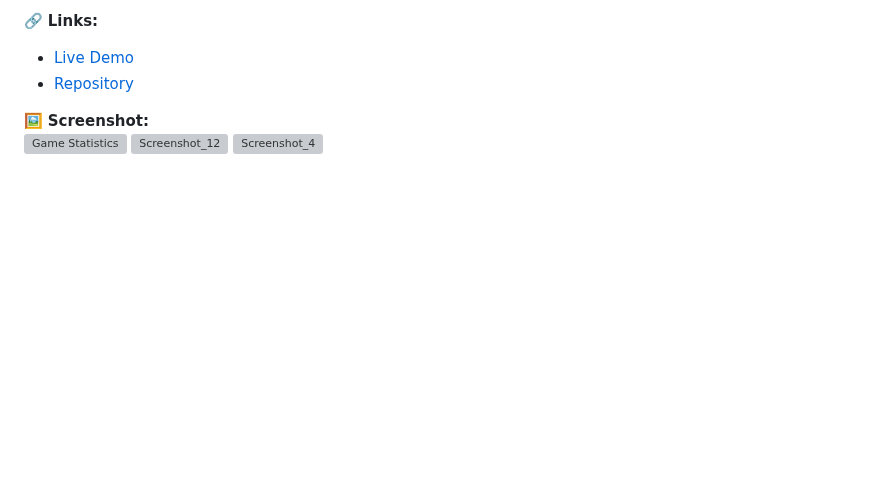
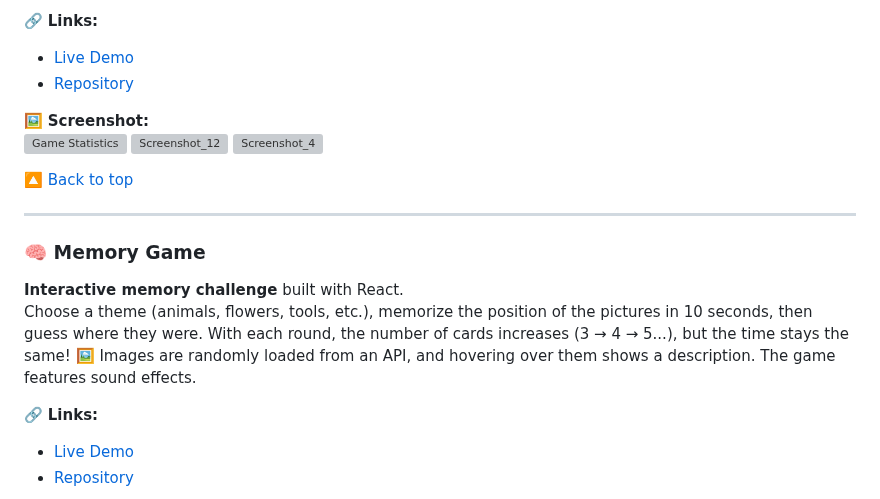
Before and after one commit to Marta109/Marta109.github.io, a Markdown page: README.md, the part around one of its changes. GitHub-like rendering; blank space fills up the shorter version; grey boxes are pictures that could not be loaded.

```diff
--- a/README.md
+++ b/README.md
@@ -34,3 +34,18 @@ Each completed round reveals a part of a famous painting — a unique mix of lan
 ![Screenshot_12](https://github.com/user-attachments/assets/7350c6d3-037b-4c62-8579-c9c26a27ed25)
 ![Screenshot_4](https://github.com/user-attachments/assets/531b3403-3fd7-4e0e-be3e-f39bf09fe499)
 
+
+[🔼 Back to top](#-my-projects-portfolio)
+
+---
+
+### 🧠 Memory Game
+**Interactive memory challenge** built with React.
+Choose a theme (animals, flowers, tools, etc.), memorize the position of the pictures in 10 seconds, then guess where they were.
+With each round, the number of cards increases (3 → 4 → 5...), but the time stays the same!
+🖼️ Images are randomly loaded from an API, and hovering over them shows a description. The game features sound effects.
+
+🔗 **Links:**
+- [Live Demo](https://marta109.github.io/Memory-game/)
+- [Repository](https://github.com/Marta109/Memory-game)
+
```
Also changed, not shown: other parts of README.md (+4 -0 lines).
